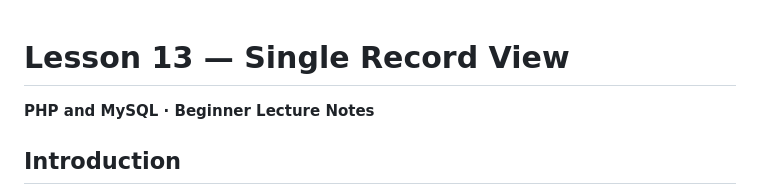
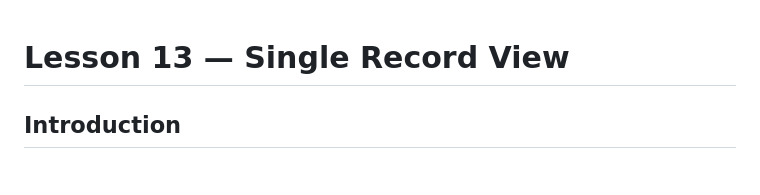
Before and after one commit to Rafat-Bin/DMIT2025-Student-Workbook, a Markdown page: module-3/13-single-record-view/README.md, the part around the change. GitHub-like rendering.

Commit message:
Update README for Lesson 13 on Single Record View

```diff
--- a/module-3/13-single-record-view/README.md
+++ b/module-3/13-single-record-view/README.md
@@ -1,6 +1,6 @@
 # Lesson 13 — Single Record View
 
-**PHP and MySQL · Beginner Lecture Notes**
+
 
 ## Introduction
 
```
